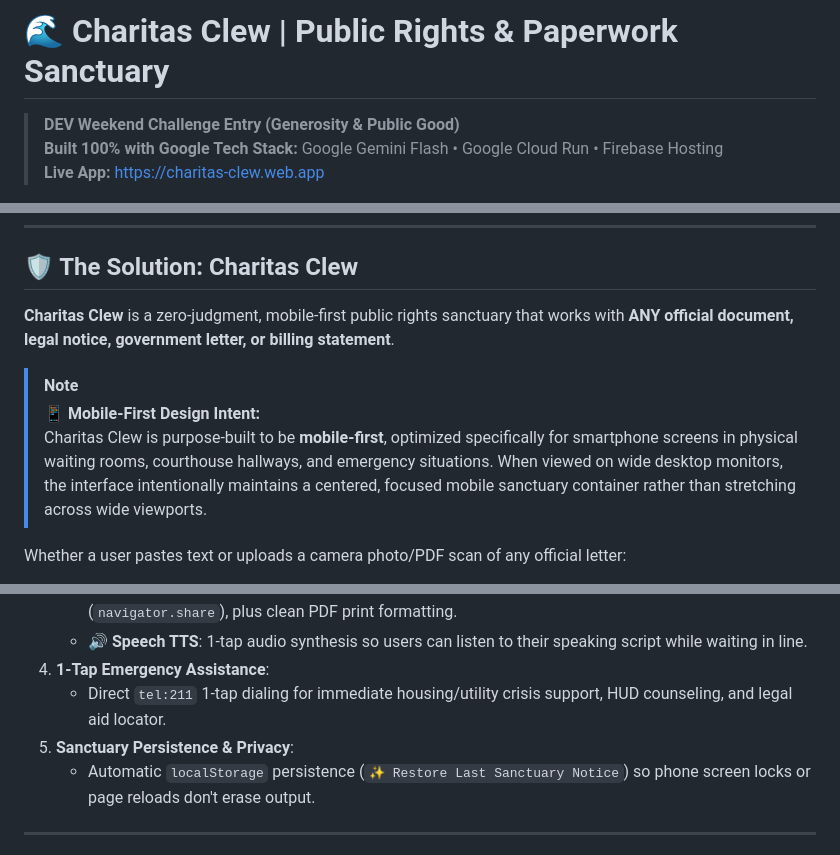
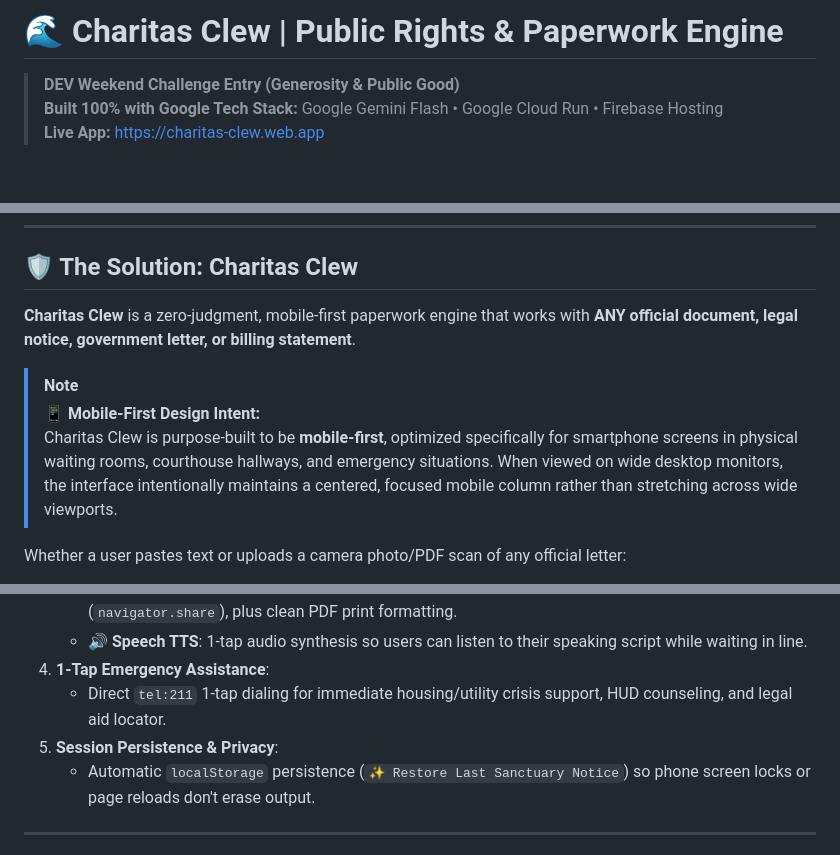
Before and after one commit to earlgreyhot1701D/charitas-clew, a Markdown page: README.md, 3 parts joined by grey strips. Drawn GitHub-style; blank space fills up the shorter version.

```diff
--- a/README.md
+++ b/README.md
@@ -1,4 +1,4 @@
-# 🌊 Charitas Clew | Public Rights & Paperwork Sanctuary
+# 🌊 Charitas Clew | Public Rights & Paperwork Engine
 
 > **DEV Weekend Challenge Entry (Generosity & Public Good)**
 > **Built 100% with Google Tech Stack:** Google Gemini Flash • Google Cloud Run • Firebase Hosting
@@ -31,11 +31,11 @@ These documents are formatted in dense, opaque legalese. The results are devasta
 
 ## 🛡️ The Solution: Charitas Clew
 
-**Charitas Clew** is a zero-judgment, mobile-first public rights sanctuary that works with **ANY official document, legal notice, government letter, or billing statement**.
+**Charitas Clew** is a zero-judgment, mobile-first paperwork engine that works with **ANY official document, legal notice, government letter, or billing statement**.
 
 > [!NOTE]
 > **📱 Mobile-First Design Intent:**
-> Charitas Clew is purpose-built to be **mobile-first**, optimized specifically for smartphone screens in physical waiting rooms, courthouse hallways, and emergency situations. When viewed on wide desktop monitors, the interface intentionally maintains a centered, focused mobile sanctuary container rather than stretching across wide viewports.
+> Charitas Clew is purpose-built to be **mobile-first**, optimized specifically for smartphone screens in physical waiting rooms, courthouse hallways, and emergency situations. When viewed on wide desktop monitors, the interface intentionally maintains a centered, focused mobile column rather than stretching across wide viewports.
 
 Whether a user pastes text or uploads a camera photo/PDF scan of any official letter:
 
@@ -57,7 +57,7 @@ Whether a user pastes text or uploads a camera photo/PDF scan of any official le
    - **🔊 Speech TTS**: 1-tap audio synthesis so users can listen to their speaking script while waiting in line.
 4. **1-Tap Emergency Assistance**:
    - Direct `tel:211` 1-tap dialing for immediate housing/utility crisis support, HUD counseling, and legal aid locator.
-5. **Sanctuary Persistence & Privacy**:
+5. **Session Persistence & Privacy**:
    - Automatic `localStorage` persistence (`✨ Restore Last Sanctuary Notice`) so phone screen locks or page reloads don't erase output.
 
 ---
```
Also changed, not shown: other parts of README.md (+1 -1 lines), ARTICLE.md (+5 -5 lines), dev_submission_charitas_clew.md (+5 -5 lines).
